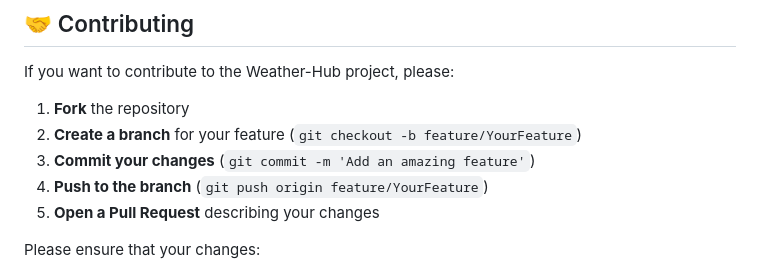
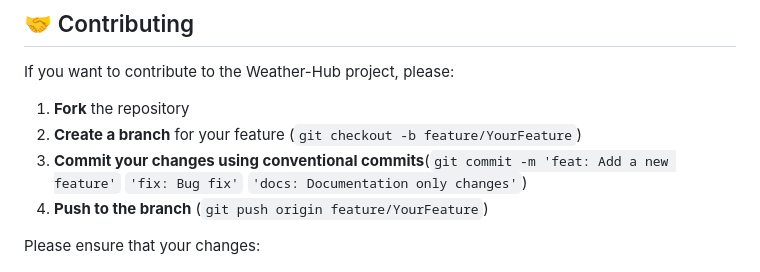
Before and after one commit to weather-hub/weather-hub-1, a Markdown page: README.md, the part around the change. Drawn GitHub-style.

Commit message:
docs(fix): tiny fix in README

```diff
--- a/README.md
+++ b/README.md
@@ -109,9 +109,10 @@ If you want to contribute to the Weather-Hub project, please:
 
 1. **Fork** the repository
 2. **Create a branch** for your feature (`git checkout -b feature/YourFeature`)
-3. **Commit your changes** (`git commit -m 'Add an amazing feature'`)
-4. **Push to the branch** (`git push origin feature/YourFeature`)
-5. **Open a Pull Request** describing your changes
+3. **Commit your changes using conventional commits**(`git commit -m 'feat: Add a new feature'`
+   `'fix: Bug fix'`
+   `'docs: Documentation only changes'`)
+5. **Push to the branch** (`git push origin feature/YourFeature`)
 
 Please ensure that your changes:
 - Pass the pre-commit hooks
```
